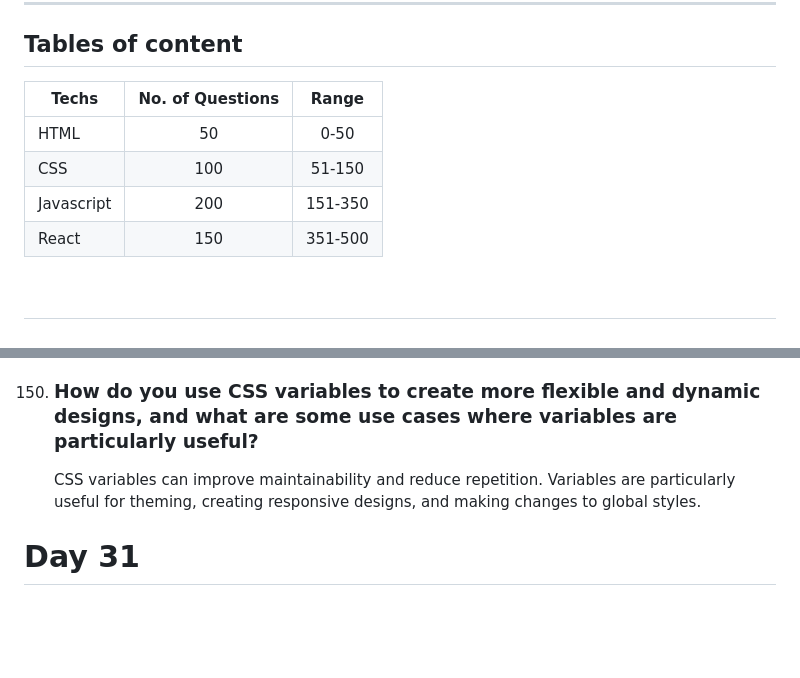
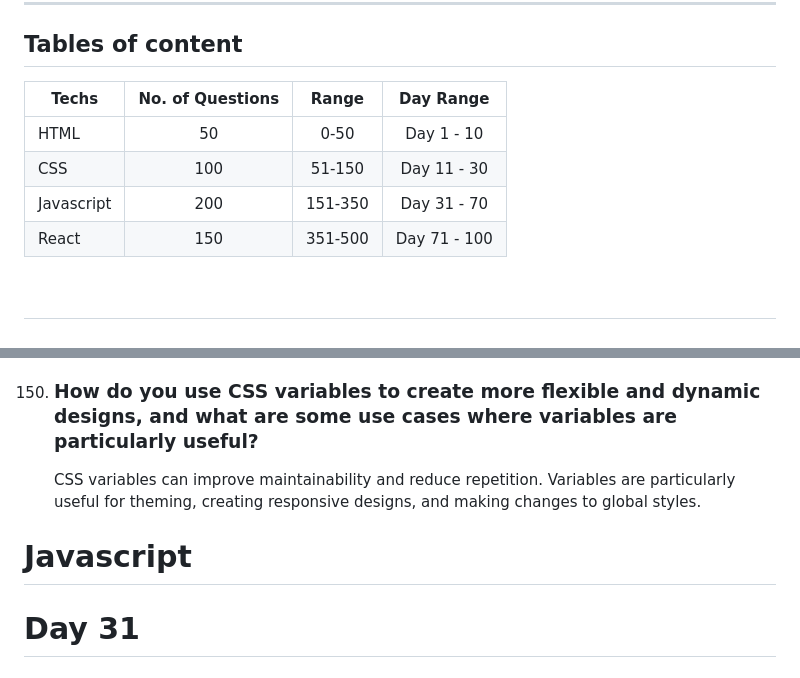
Before and after one commit to Saran-pariyar/100_Days_Of_Frontend_Interview_Questions, a Markdown page: README.md, 2 parts joined by grey strips. Rendered like a GitHub page; blank space fills up the shorter version.

Commit message:
Added Day range and js heading before starting js questions

```diff
--- a/README.md
+++ b/README.md
@@ -14,12 +14,12 @@ If you want to see the 5 questions daily in your social media feed, connect with
 
 ## Tables of content
 
-| Techs      | No. of Questions |  Range  |
-| ---------- | :--------------: | :-----: |
-| HTML       |        50        |  0-50   |
-| CSS        |       100        | 51-150  |
-| Javascript |       200        | 151-350 |
-| React      |       150        | 351-500 |
+| Techs      | No. of Questions |  Range  | Day Range |
+| ---------- | :--------------: | :-----: | :-----: |
+| HTML       |        50        |  0-50   | Day 1 - 10 |
+| CSS        |       100        | 51-150  | Day 11 - 30 |
+| Javascript |       200        | 151-350 | Day 31 - 70 |
+| React      |       150        | 351-500 | Day 71 - 100 |
 
 ## <br />
 
@@ -790,6 +790,8 @@ If you want to see the 5 questions daily in your social media feed, connect with
 150. ### How do you use CSS variables to create more flexible and dynamic designs, and what are some use cases where variables are particularly useful?
      CSS variables can improve maintainability and reduce repetition. Variables are particularly useful for theming, creating responsive designs, and making changes to global styles.
 
+# Javascript
+
 # Day 31
 
 151. ### What is javascript?
```
